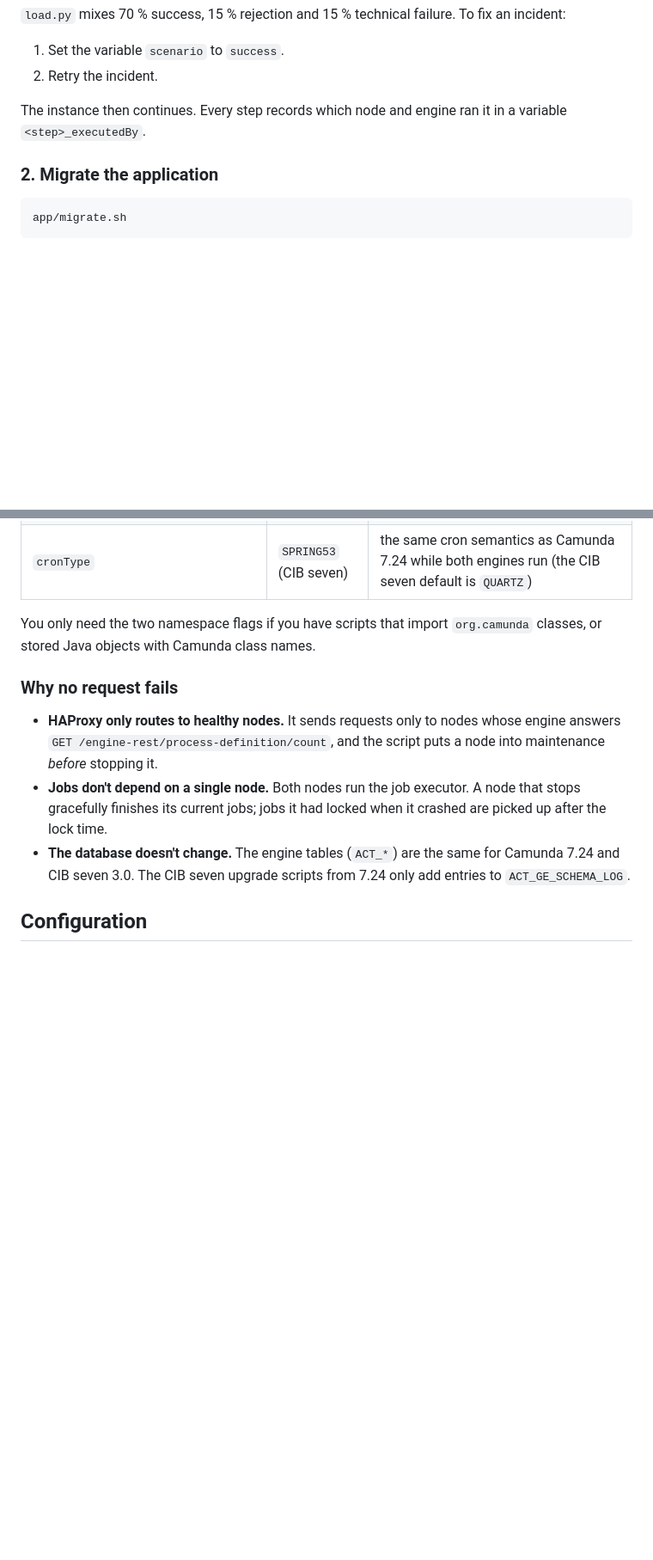
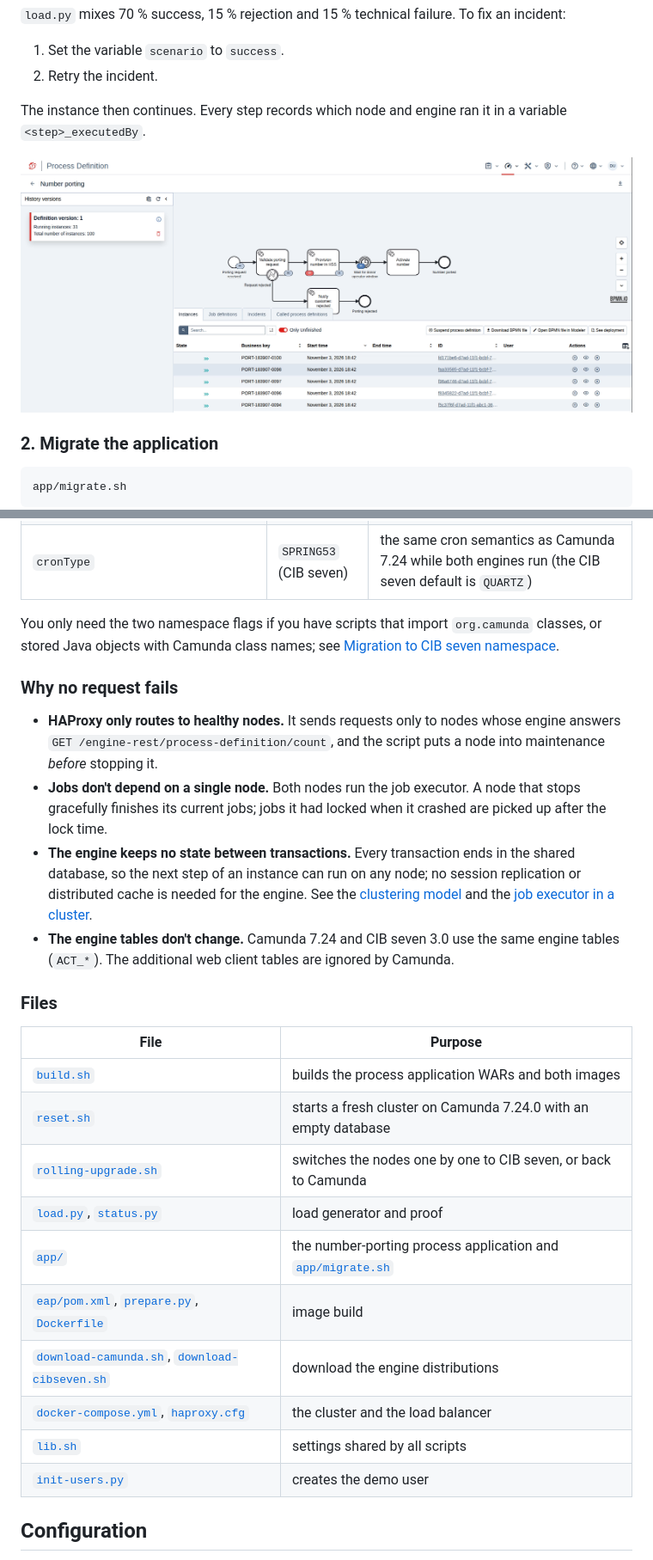
Before and after one commit to cibseven/cibseven-rolling-migration-example, a Markdown page: README.md, 2 parts joined by grey strips. Shown at 86% size. GitHub-like rendering; pictures changed too: docs/images/web-client-process-definition.png (added); blank space fills up the shorter version.

````diff
--- a/README.md
+++ b/README.md
@@ -91,6 +102,8 @@ Log in as `demo` / `demo` on either node.
 
 The instance then continues. Every step records which node and engine ran it in a variable `<step>_executedBy`.
 
+![The numberPorting process in the CIB seven web client: running instances, tokens and incidents](docs/images/web-client-process-definition.png)
+
 ### 2. Migrate the application
 
 ```bash
@@ -170,7 +236,8 @@ The steps are the same for both engines; only the names differ:
 | `cronType` | `SPRING53` (CIB seven) | the same cron semantics as Camunda 7.24 while both engines run (the CIB seven default is `QUARTZ`) |
 
 You only need the two namespace flags if you have scripts that import `org.camunda` classes, or stored Java objects
-with Camunda class names.
+with Camunda class names; see
+[Migration to CIB seven namespace](https://docs.cibseven.org/manual/latest/update/camunda/#migration-to-cib-seven-namespace).
 
 ### Why no request fails
 
@@ -178,8 +245,27 @@ with Camunda class names.
   `GET /engine-rest/process-definition/count`, and the script puts a node into maintenance *before* stopping it.
 - **Jobs don't depend on a single node.** Both nodes run the job executor. A node that stops gracefully finishes its
   current jobs; jobs it had locked when it crashed are picked up after the lock time.
-- **The database doesn't change.** The engine tables (`ACT_*`) are the same for Camunda 7.24 and CIB seven 3.0.
-  The CIB seven upgrade scripts from 7.24 only add entries to `ACT_GE_SCHEMA_LOG`.
+- **The engine keeps no state between transactions.** Every transaction ends in the shared database, so the next step
+  of an instance can run on any node; no session replication or distributed cache is needed for the engine. See the
+  [clustering model](https://docs.cibseven.org/manual/latest/introduction/architecture/#clustering-model) and the
+  [job executor in a cluster](https://docs.cibseven.org/manual/latest/user-guide/process-engine/the-job-executor/#cluster-setups).
+- **The engine tables don't change.** Camunda 7.24 and CIB seven 3.0 use the same engine tables (`ACT_*`). The
+  additional web client tables are ignored by Camunda.
+
+### Files
+
+| File | Purpose |
+|---|---|
+| [`build.sh`](build.sh) | builds the process application WARs and both images |
+| [`reset.sh`](reset.sh) | starts a fresh cluster on Camunda 7.24.0 with an empty database |
+| [`rolling-upgrade.sh`](rolling-upgrade.sh) | switches the nodes one by one to CIB seven, or back to Camunda |
+| [`load.py`](load.py), [`status.py`](status.py) | load generator and proof |
+| [`app/`](app/) | the number-porting process application and [`app/migrate.sh`](app/migrate.sh) |
+| [`eap/pom.xml`](eap/pom.xml), [`prepare.py`](prepare.py), [`Dockerfile`](Dockerfile) | image build |
+| [`download-camunda.sh`](download-camunda.sh), [`download-cibseven.sh`](download-cibseven.sh) | download the engine distributions |
+| [`docker-compose.yml`](docker-compose.yml), [`haproxy.cfg`](haproxy.cfg) | the cluster and the load balancer |
+| [`lib.sh`](lib.sh) | settings shared by all scripts |
+| [`init-users.py`](init-users.py) | creates the demo user |
 
 ## Configuration
 
````
Also changed, not shown: other parts of README.md (+94 -17 lines), docs/images/web-client-instance-on-both-engines.png (added), 1 other file.
